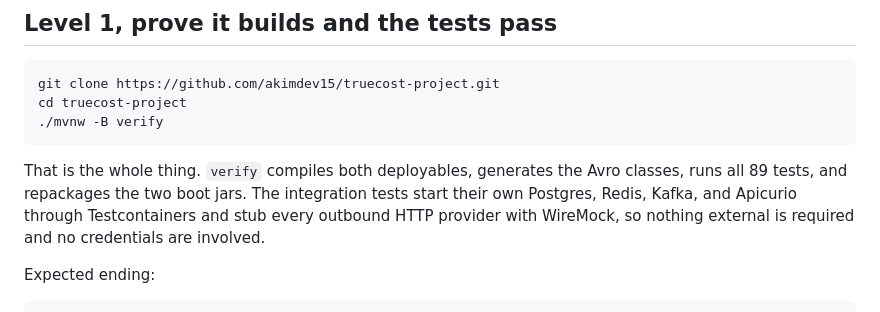
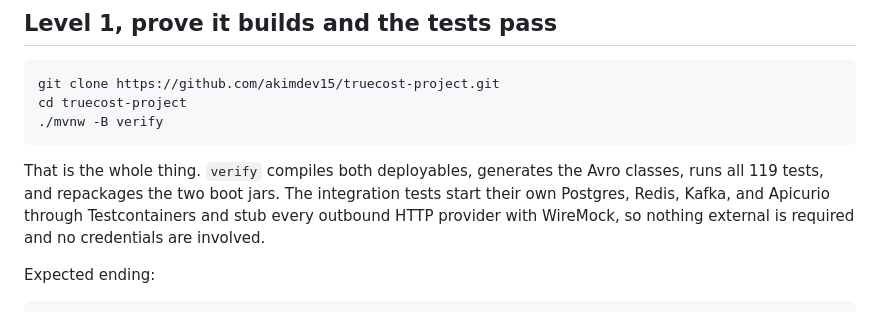
Before and after one commit to akimdev15/truecost-project, a Markdown page: docs/SETUP.md, the part around the change. GitHub-like rendering.

````diff
--- a/docs/SETUP.md
+++ b/docs/SETUP.md
@@ -39,7 +39,7 @@ cd truecost-project
 ```
 
 That is the whole thing. `verify` compiles both deployables, generates the Avro classes, runs all
-89 tests, and repackages the two boot jars. The integration tests start their own Postgres, Redis,
+119 tests, and repackages the two boot jars. The integration tests start their own Postgres, Redis,
 Kafka, and Apicurio through Testcontainers and stub every outbound HTTP provider with WireMock, so
 nothing external is required and no credentials are involved.
 
````
Also changed, not shown: README.md (+3 -3 lines).
